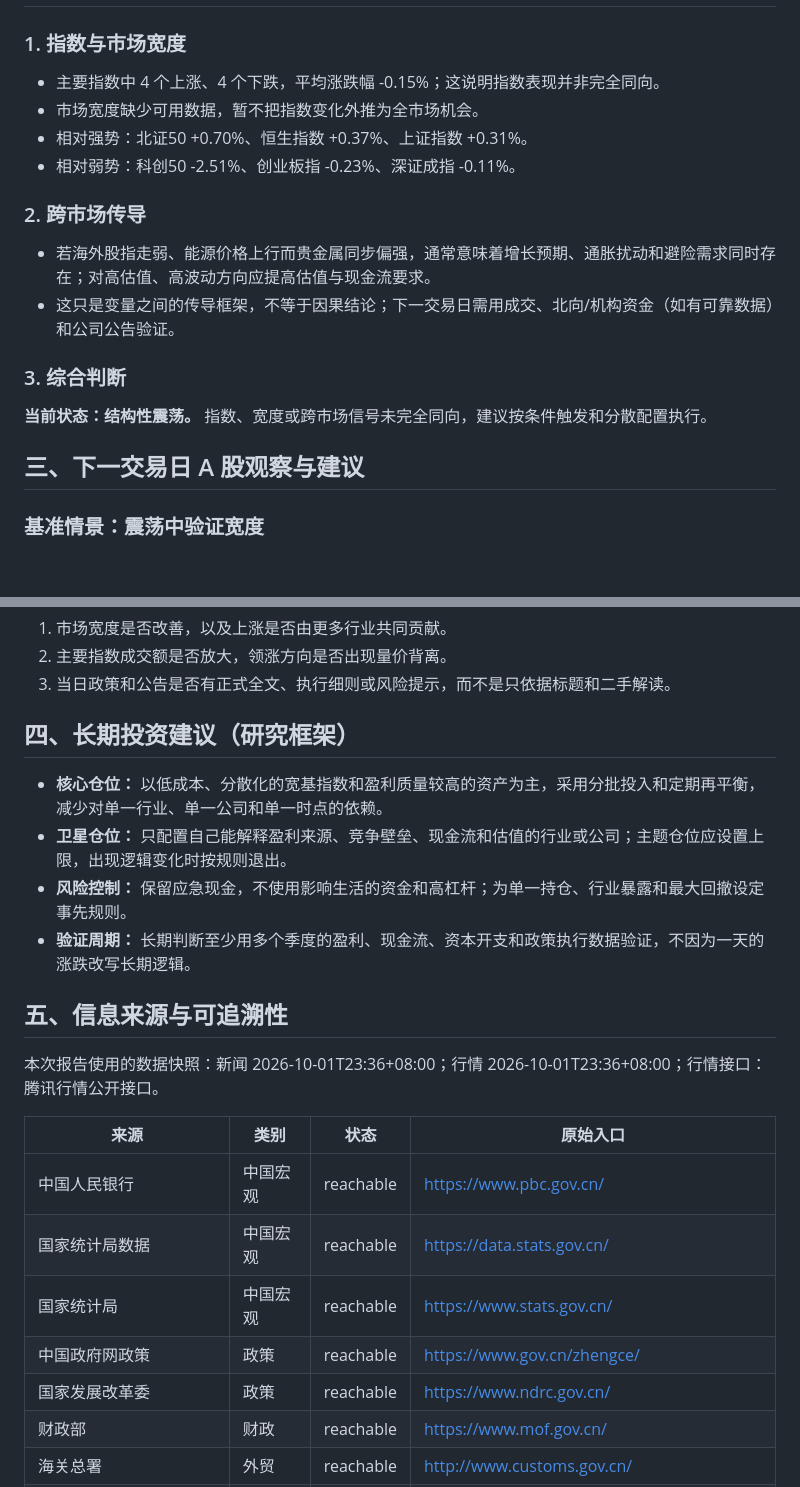
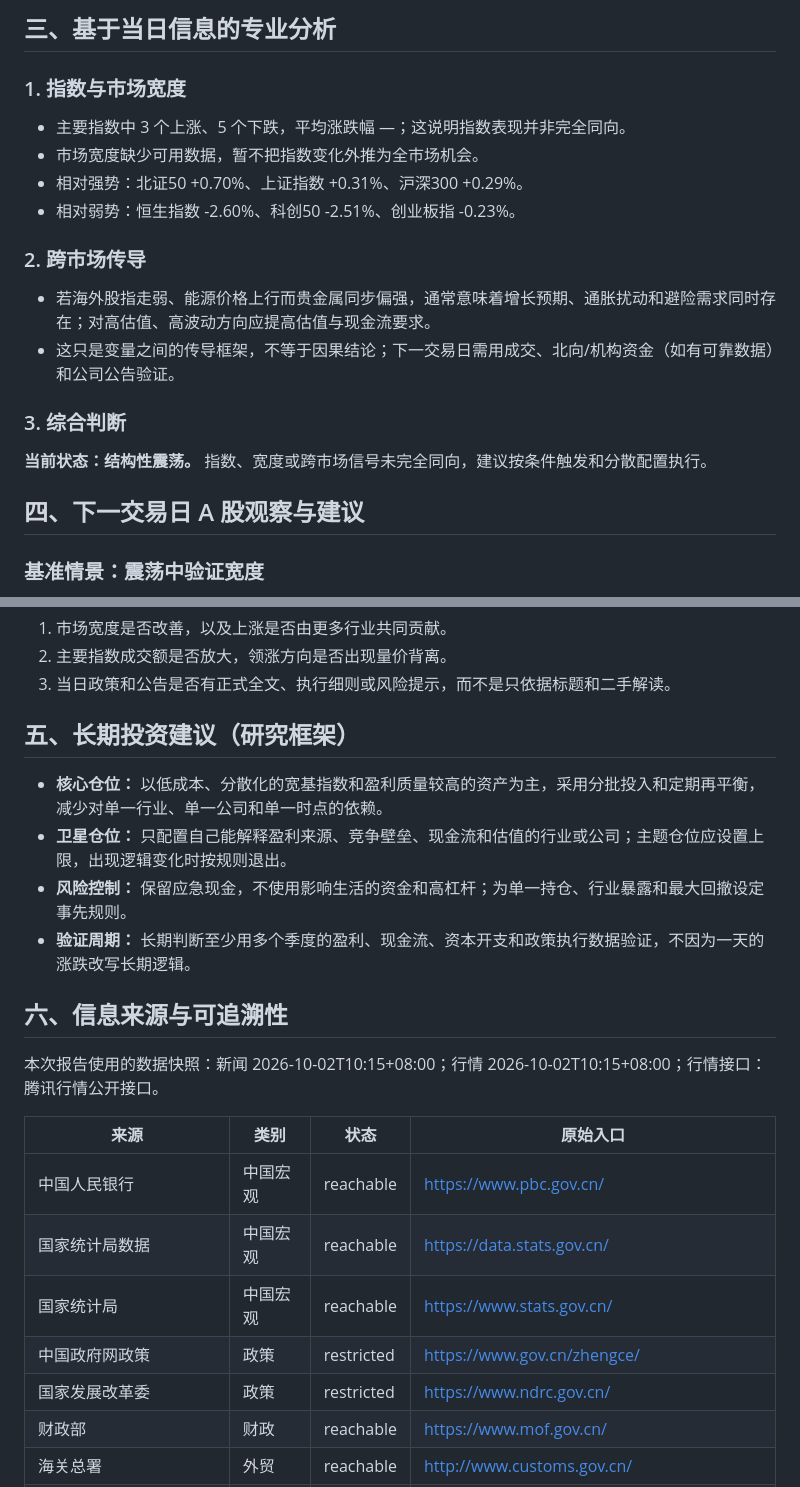
Before and after one commit to Lchzhe/lchzhe-, a Markdown page: reports/latest.md, 2 parts joined by grey strips. Drawn GitHub-style; blank space fills up the shorter version.

```diff
--- a/reports/latest.md
+++ b/reports/latest.md
@@ -71,10 +114,11 @@
+## 三、基于当日信息的专业分析
 
 ### 1. 指数与市场宽度
 
-- 主要指数中 4 个上涨、4 个下跌，平均涨跌幅 -0.15%；这说明指数表现并非完全同向。
+- 主要指数中 3 个上涨、5 个下跌，平均涨跌幅 —；这说明指数表现并非完全同向。
 - 市场宽度缺少可用数据，暂不把指数变化外推为全市场机会。
-- 相对强势：北证50 +0.70%、恒生指数 +0.37%、上证指数 +0.31%。
-- 相对弱势：科创50 -2.51%、创业板指 -0.23%、深证成指 -0.11%。
+- 相对强势：北证50 +0.70%、上证指数 +0.31%、沪深300 +0.29%。
+- 相对弱势：恒生指数 -2.60%、科创50 -2.51%、创业板指 -0.23%。
 
 ### 2. 跨市场传导
 
@@ -85,7 +129,7 @@
 
 **当前状态：结构性震荡。** 指数、宽度或跨市场信号未完全同向，建议按条件触发和分散配置执行。
 
-## 三、下一交易日 A 股观察与建议
+## 四、下一交易日 A 股观察与建议
 
 ### 基准情景：震荡中验证宽度
 
@@ -100,24 +144,24 @@
 2. 主要指数成交额是否放大，领涨方向是否出现量价背离。
 3. 当日政策和公告是否有正式全文、执行细则或风险提示，而不是只依据标题和二手解读。
 
-## 四、长期投资建议（研究框架）
+## 五、长期投资建议（研究框架）
 
 - **核心仓位：** 以低成本、分散化的宽基指数和盈利质量较高的资产为主，采用分批投入和定期再平衡，减少对单一行业、单一公司和单一时点的依赖。
 - **卫星仓位：** 只配置自己能解释盈利来源、竞争壁垒、现金流和估值的行业或公司；主题仓位应设置上限，出现逻辑变化时按规则退出。
 - **风险控制：** 保留应急现金，不使用影响生活的资金和高杠杆；为单一持仓、行业暴露和最大回撤设定事先规则。
 - **验证周期：** 长期判断至少用多个季度的盈利、现金流、资本开支和政策执行数据验证，不因为一天的涨跌改写长期逻辑。
 
-## 五、信息来源与可追溯性
+## 六、信息来源与可追溯性
 
-本次报告使用的数据快照：新闻 2026-10-01T23:36+08:00；行情 2026-10-01T23:36+08:00；行情接口：腾讯行情公开接口。
+本次报告使用的数据快照：新闻 2026-10-02T10:15+08:00；行情 2026-10-02T10:15+08:00；行情接口：腾讯行情公开接口。
 
 | 来源 | 类别 | 状态 | 原始入口 |
 |---|---|---|---|
 | 中国人民银行 | 中国宏观 | reachable | [https://www.pbc.gov.cn/](https://www.pbc.gov.cn/) |
 | 国家统计局数据 | 中国宏观 | reachable | [https://data.stats.gov.cn/](https://data.stats.gov.cn/) |
 | 国家统计局 | 中国宏观 | reachable | [https://www.stats.gov.cn/](https://www.stats.gov.cn/) |
-| 中国政府网政策 | 政策 | reachable | [https://www.gov.cn/zhengce/](https://www.gov.cn/zhengce/) |
-| 国家发展改革委 | 政策 | reachable | [https://www.ndrc.gov.cn/](https://www.ndrc.gov.cn/) |
+| 中国政府网政策 | 政策 | restricted | [https://www.gov.cn/zhengce/](https://www.gov.cn/zhengce/) |
+| 国家发展改革委 | 政策 | restricted | [https://www.ndrc.gov.cn/](https://www.ndrc.gov.cn/) |
 | 财政部 | 财政 | reachable | [https://www.mof.gov.cn/](https://www.mof.gov.cn/) |
 | 海关总署 | 外贸 | reachable | [http://www.customs.gov.cn/](http://www.customs.gov.cn/) |
 | 国家外汇管理局 | 外汇 | reachable | [https://www.safe.gov.cn/](https://www.safe.gov.cn/) |
```
Also changed, not shown: other parts of reports/latest.md (+113 -92 lines).
